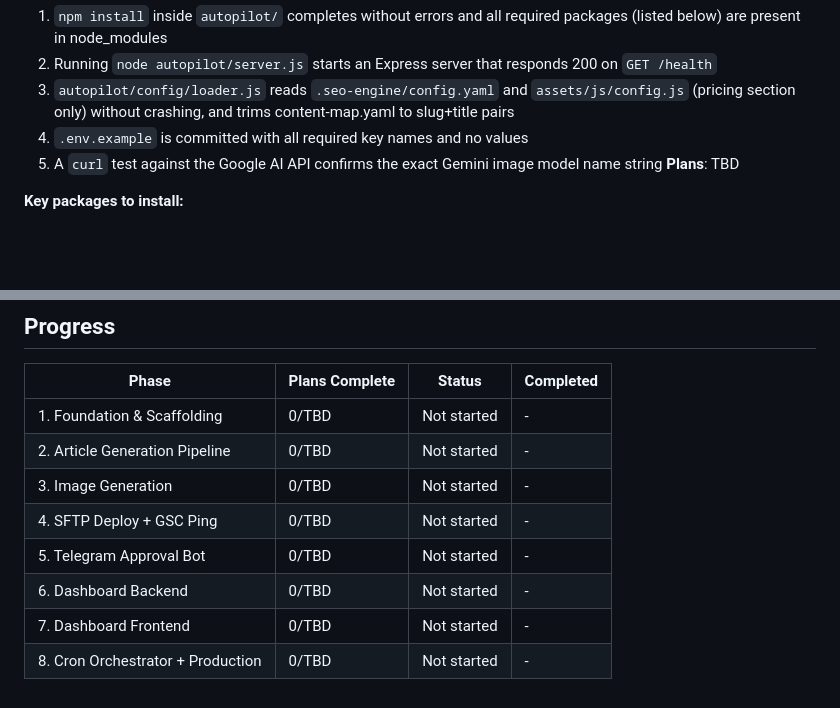
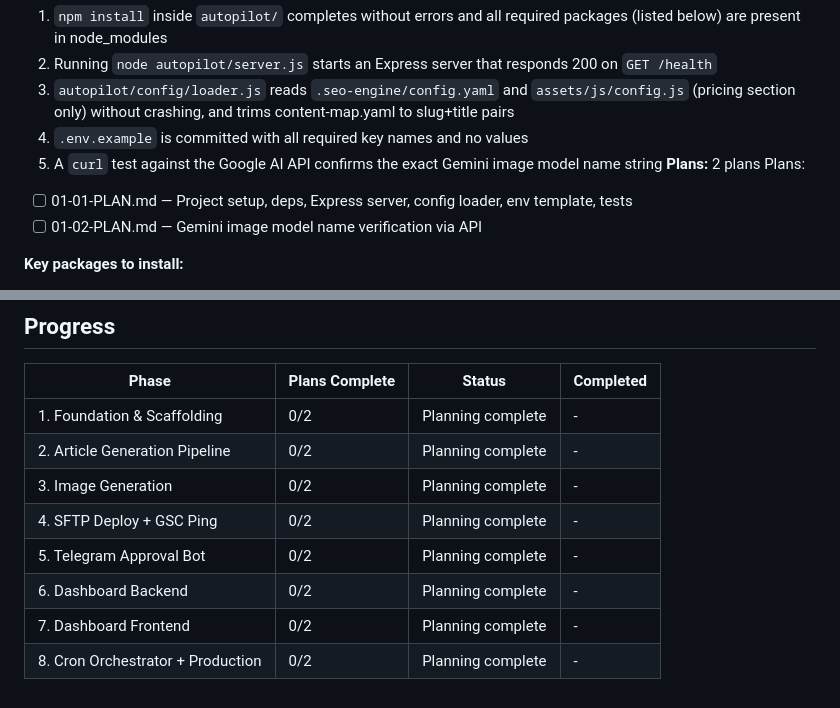
Before and after one commit to lucgeorgesluc-blip/Social-Engine, a Markdown page: .planning/ROADMAP.md, 2 parts joined by grey strips. Drawn GitHub-style; blank space fills up the shorter version.

Commit message:
docs(01-foundation): create phase plan — 2 plans in 2 waves

```diff
--- a/.planning/ROADMAP.md
+++ b/.planning/ROADMAP.md
@@ -32,7 +32,10 @@ into a scheduled cron service on Render and ships to production.
   3. `autopilot/config/loader.js` reads `.seo-engine/config.yaml` and `assets/js/config.js` (pricing section only) without crashing, and trims content-map.yaml to slug+title pairs
   4. `.env.example` is committed with all required key names and no values
   5. A `curl` test against the Google AI API confirms the exact Gemini image model name string
-**Plans**: TBD
+**Plans:** 2 plans
+Plans:
+- [ ] 01-01-PLAN.md — Project setup, deps, Express server, config loader, env template, tests
+- [ ] 01-02-PLAN.md — Gemini image model name verification via API
 
 **Key packages to install:**
 - `@anthropic-ai/sdk` — Claude API
@@ -175,11 +178,11 @@ Document the working model name in `autopilot/config/gemini-model.txt` for Phase
 
 | Phase | Plans Complete | Status | Completed |
 |-------|----------------|--------|-----------|
-| 1. Foundation & Scaffolding | 0/TBD | Not started | - |
-| 2. Article Generation Pipeline | 0/TBD | Not started | - |
-| 3. Image Generation | 0/TBD | Not started | - |
-| 4. SFTP Deploy + GSC Ping | 0/TBD | Not started | - |
-| 5. Telegram Approval Bot | 0/TBD | Not started | - |
-| 6. Dashboard Backend | 0/TBD | Not started | - |
-| 7. Dashboard Frontend | 0/TBD | Not started | - |
-| 8. Cron Orchestrator + Production | 0/TBD | Not started | - |
+| 1. Foundation & Scaffolding | 0/2 | Planning complete | - |
+| 2. Article Generation Pipeline | 0/2 | Planning complete | - |
+| 3. Image Generation | 0/2 | Planning complete | - |
+| 4. SFTP Deploy + GSC Ping | 0/2 | Planning complete | - |
+| 5. Telegram Approval Bot | 0/2 | Planning complete | - |
+| 6. Dashboard Backend | 0/2 | Planning complete | - |
+| 7. Dashboard Frontend | 0/2 | Planning complete | - |
+| 8. Cron Orchestrator + Production | 0/2 | Planning complete | - |
```
Also changed, not shown: 2 other files.
